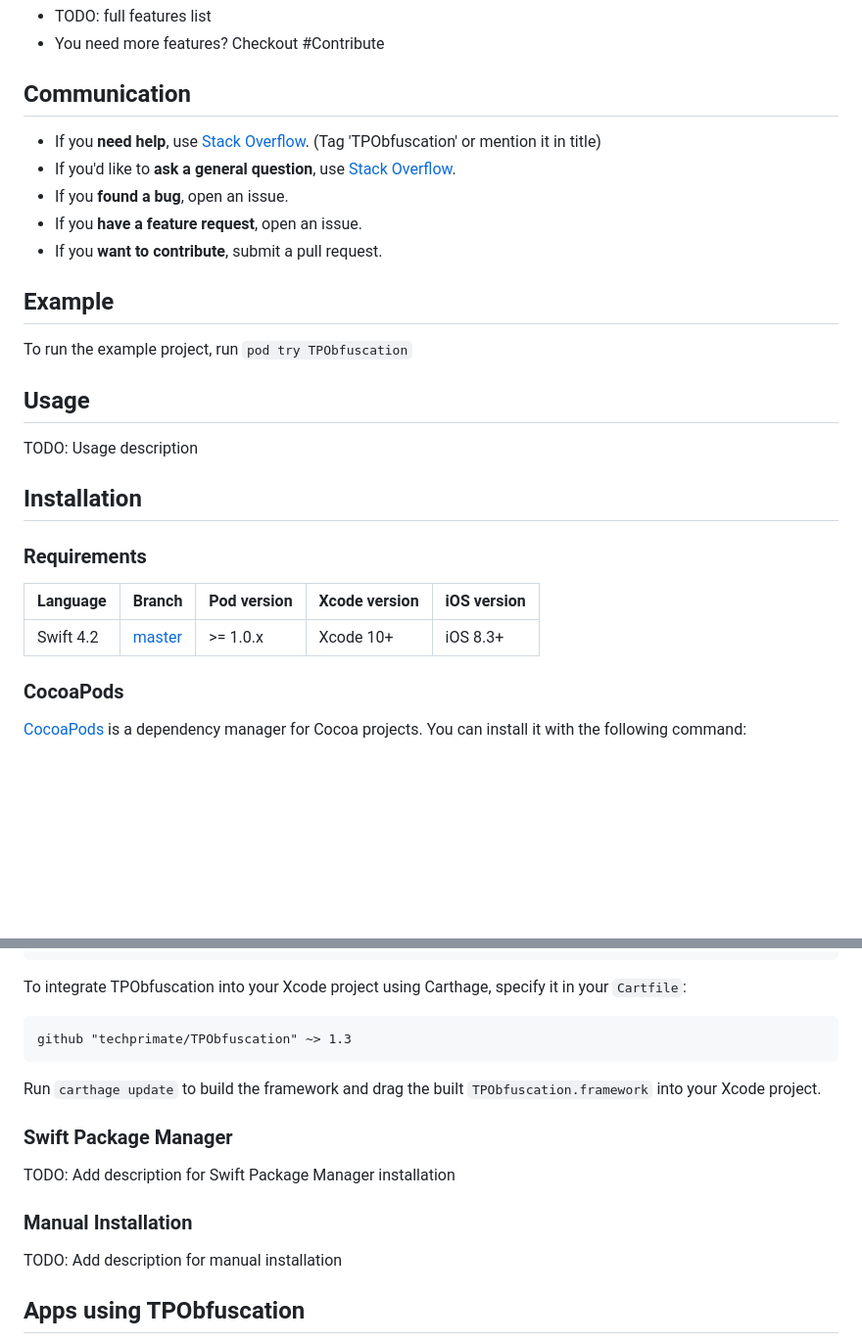
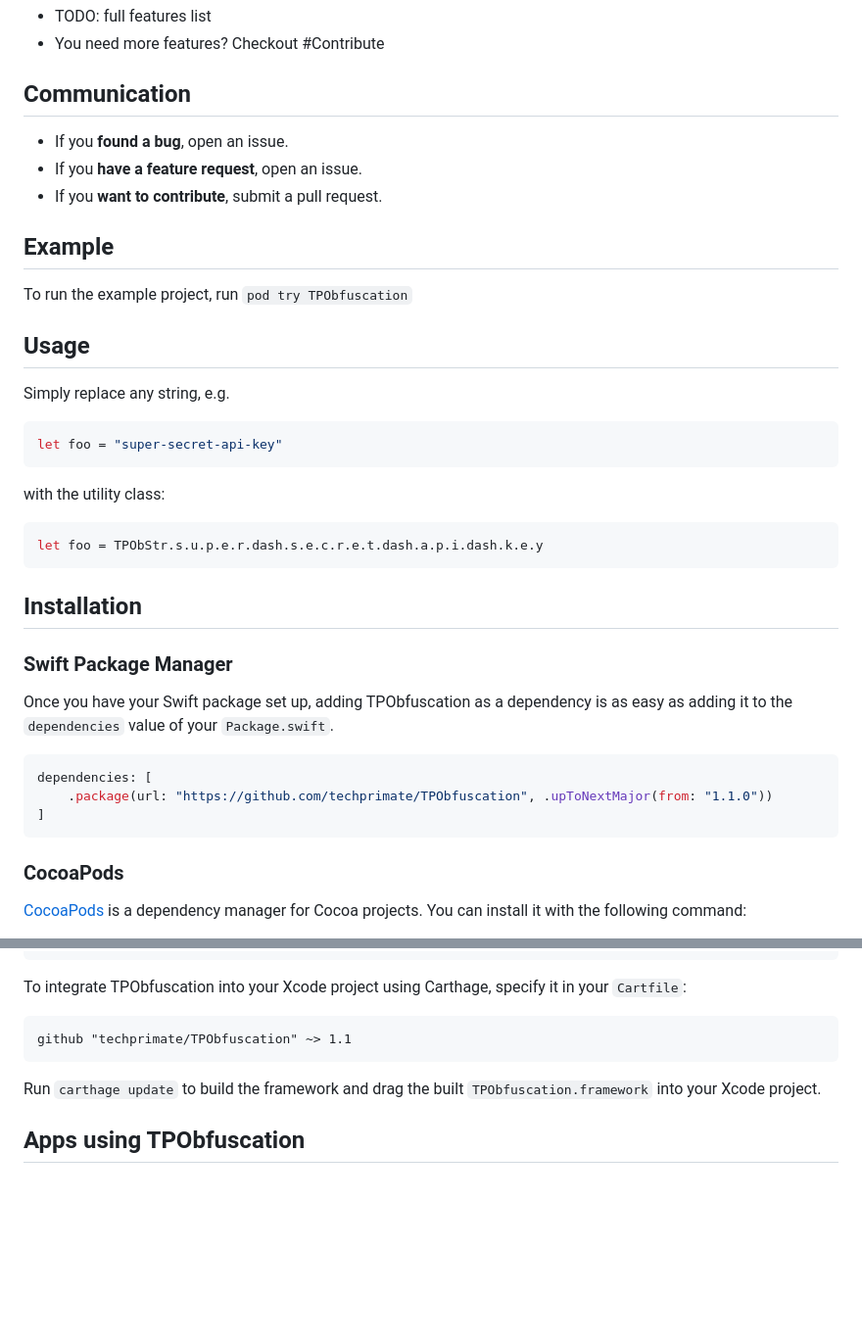
Before and after one commit to techprimate/TPObfuscation, a Markdown page: README.md, 2 parts joined by grey strips. Shown at 98% size. Rendered like a GitHub page; blank space fills up the shorter version.

Commit message:
docs: updated README

````diff
--- a/README.md
+++ b/README.md
@@ -58,8 +51,6 @@ src="https://travis-ci.org/Techprimate/TPObfuscation.svg?branch=master&style=fla
 
 ## Communication
 
-- If you **need help**, use [Stack Overflow](http://stackoverflow.com/questions/tagged/TPObfuscation). (Tag 'TPObfuscation' or mention it in title)
-- If you'd like to **ask a general question**, use [Stack Overflow](http://stackoverflow.com/questions/tagged/TPObfuscation).
 - If you **found a bug**, open an issue.
 - If you **have a feature request**, open an issue.
 - If you **want to contribute**, submit a pull request.
@@ -70,15 +61,29 @@ To run the example project, run `pod try TPObfuscation`
 
 ## Usage
 
-TODO: Usage description
+Simply replace any string, e.g.
+
+```swift
+let foo = "super-secret-api-key"
+```
+
+with the utility class:
+
+```swift
+let foo = TPObStr.s.u.p.e.r.dash.s.e.c.r.e.t.dash.a.p.i.dash.k.e.y
+```
 
 ## Installation
 
-### Requirements
+### Swift Package Manager
 
-| Language  | Branch | Pod version | Xcode version | iOS version |
-| --------- | ------ | ----------- | ------------- | ----------- |
-| Swift 4.2 | [master](https://github.com/techprimate/TPObfuscation/tree/master) | >= 1.0.x | Xcode 10+ | iOS 8.3+ |
+Once you have your Swift package set up, adding TPObfuscation as a dependency is as easy as adding it to the `dependencies` value of your `Package.swift`.
+
+```swift
+dependencies: [
+    .package(url: "https://github.com/techprimate/TPObfuscation", .upToNextMajor(from: "1.1.0"))
+]
+```
 
 ### CocoaPods
 
@@ -120,18 +125,10 @@ $ brew install carthage
 To integrate TPObfuscation into your Xcode project using Carthage, specify it in your `Cartfile`:
 
 ```ogdl
-github "techprimate/TPObfuscation" ~> 1.3
+github "techprimate/TPObfuscation" ~> 1.1
 ```
 
 Run `carthage update` to build the framework and drag the built `TPObfuscation.framework` into your Xcode project.
-
-### Swift Package Manager
-
-TODO: Add description for Swift Package Manager installation
-
-### Manual Installation
-
-TODO: Add description for manual installation
 
 ## Apps using TPObfuscation
 
````
Also changed, not shown: other parts of README.md (+1 -9 lines).
